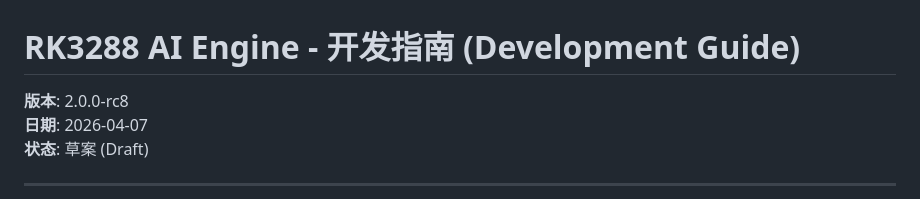
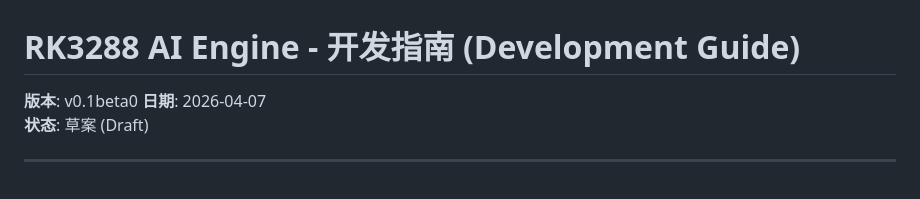
Before and after one commit to Have-68626/rk3288_opencv, a Markdown page: DEVELOP.md, the part around the change. Drawn GitHub-style.

```diff
--- a/DEVELOP.md
+++ b/DEVELOP.md
@@ -1,6 +1,6 @@
 # RK3288 AI Engine - 开发指南 (Development Guide)
 
-**版本**: 2.0.0-rc8
+**版本**: v0.1beta0
 **日期**: 2026-04-07
 **状态**: 草案 (Draft)
 
```
Also changed, not shown: README.md (+1 -1 lines).
